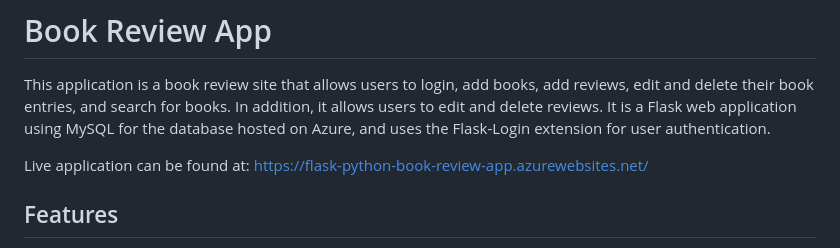
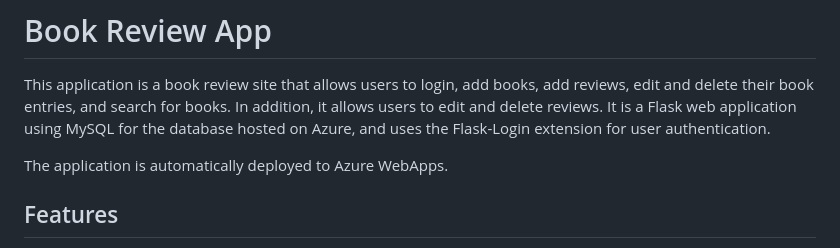
Before and after one commit to TanyaShp/Flask_Python_Book_Review, a Markdown page: README.md, the part around the change. GitHub-like rendering.

```diff
--- a/README.md
+++ b/README.md
@@ -2,7 +2,7 @@
 
 This application is a book review site that allows users to login, add books, add reviews, edit and delete their book entries, and search for books. In addition, it allows users to edit and delete reviews. It is a Flask web application using MySQL for the database hosted on Azure, and uses the Flask-Login extension for user authentication.
 
-Live application can be found at: [https://flask-python-book-review-app.azurewebsites.net/](https://flask-python-book-review-app.azurewebsites.net/)
+The application is automatically deployed to Azure WebApps.
 
 ## Features
 
```
